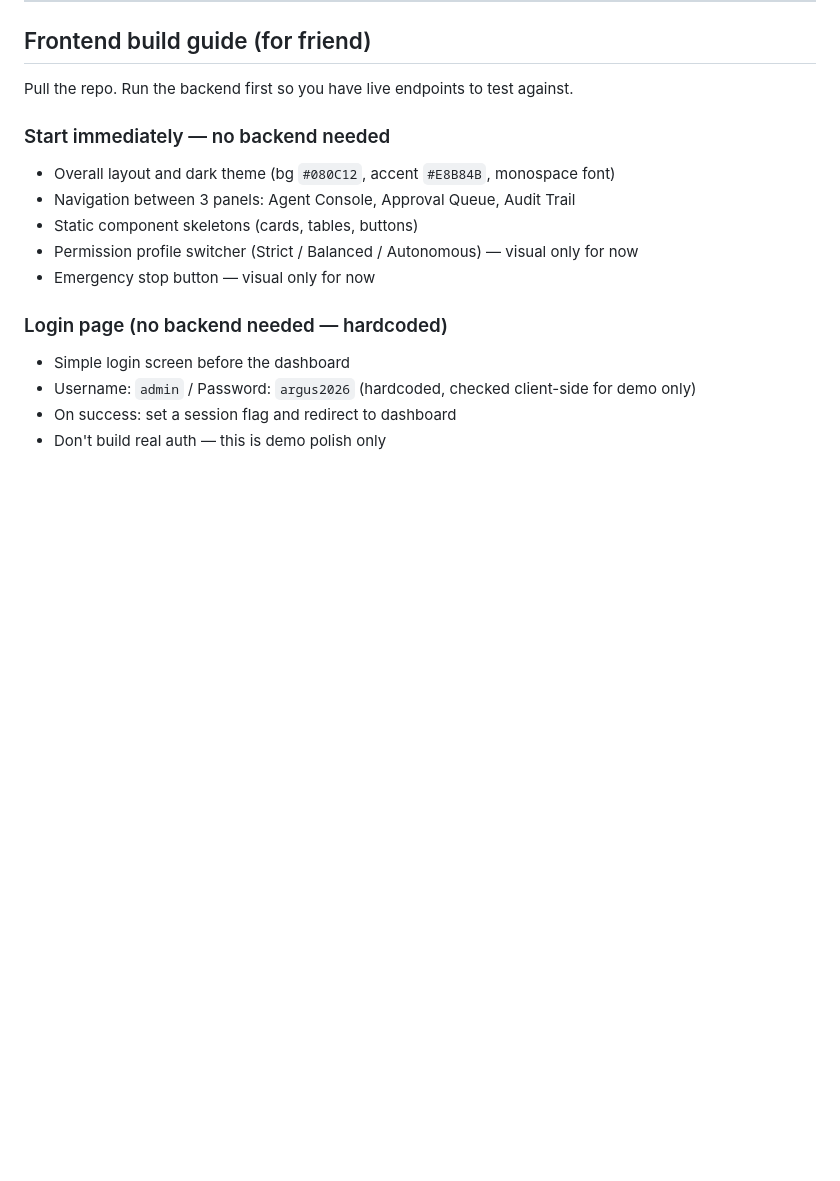
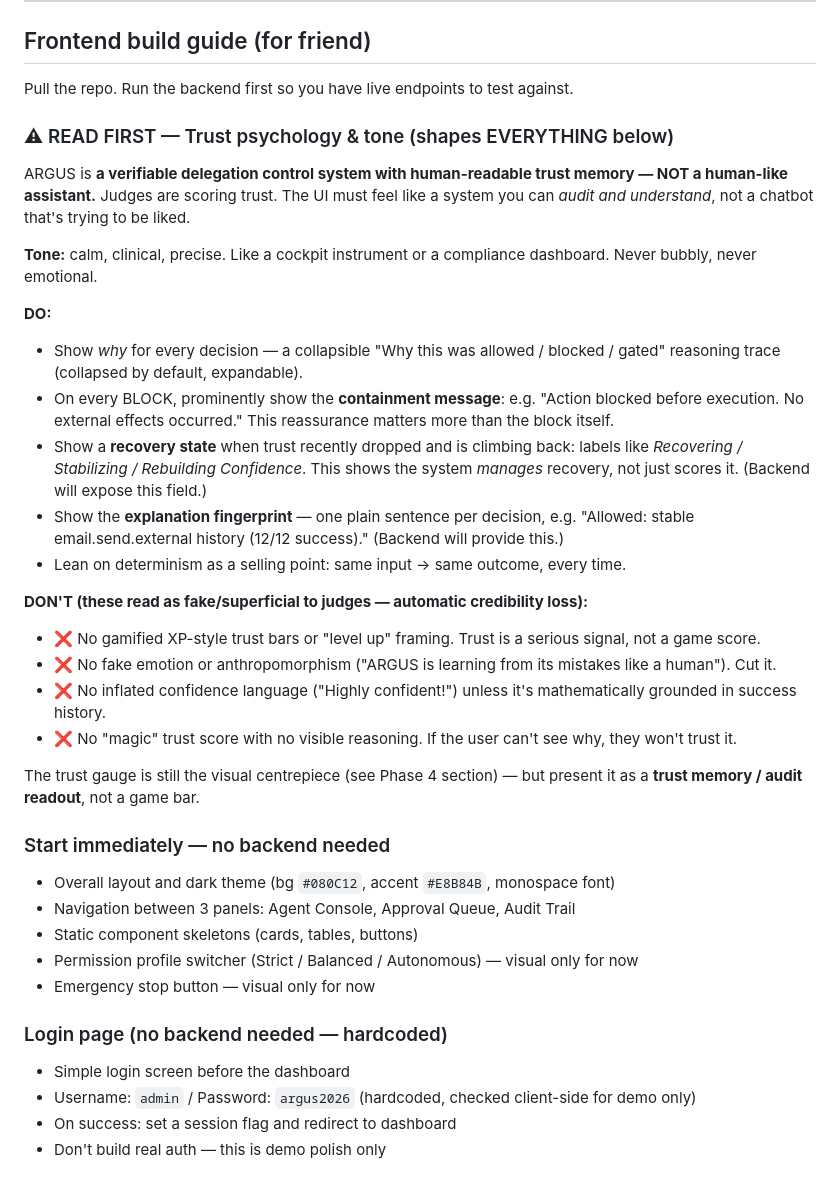
Before and after one commit to Kayden-7/PROJECT-ARGUS, a Markdown page: HANDOFF.md, the part around the change. GitHub-like rendering; blank space fills up the shorter version.

Commit message:
docs: add trust-psychology UI guidance + anti-patterns to handoff
Frontend guidance from ChatGPT trust-psychology brainstorm: clinical tone,
containment messaging, recovery-state labels, explanation fingerprints.
Anti-patterns flagged: no gamified XP bars, no fake emotion, no ungrounded
confidence language.

Co-Authored-By: Claude Sonnet 4.6 <noreply@anthropic.com>

```diff
--- a/HANDOFF.md
+++ b/HANDOFF.md
@@ -36,6 +36,27 @@ Pull first. Push when done. WhatsApp when switching.
 ## Frontend build guide (for friend)
 
 Pull the repo. Run the backend first so you have live endpoints to test against.
+
+### ⚠ READ FIRST — Trust psychology & tone (shapes EVERYTHING below)
+
+ARGUS is **a verifiable delegation control system with human-readable trust memory — NOT a human-like assistant.** Judges are scoring trust. The UI must feel like a system you can *audit and understand*, not a chatbot that's trying to be liked.
+
+**Tone:** calm, clinical, precise. Like a cockpit instrument or a compliance dashboard. Never bubbly, never emotional.
+
+**DO:**
+- Show *why* for every decision — a collapsible "Why this was allowed / blocked / gated" reasoning trace (collapsed by default, expandable).
+- On every BLOCK, prominently show the **containment message**: e.g. "Action blocked before execution. No external effects occurred." This reassurance matters more than the block itself.
+- Show a **recovery state** when trust recently dropped and is climbing back: labels like *Recovering / Stabilizing / Rebuilding Confidence*. This shows the system *manages* recovery, not just scores it. (Backend will expose this field.)
+- Show the **explanation fingerprint** — one plain sentence per decision, e.g. "Allowed: stable email.send.external history (12/12 success)." (Backend will provide this.)
+- Lean on determinism as a selling point: same input → same outcome, every time.
+
+**DON'T (these read as fake/superficial to judges — automatic credibility loss):**
+- ❌ No gamified XP-style trust bars or "level up" framing. Trust is a serious signal, not a game score.
+- ❌ No fake emotion or anthropomorphism ("ARGUS is learning from its mistakes like a human"). Cut it.
+- ❌ No inflated confidence language ("Highly confident!") unless it's mathematically grounded in success history.
+- ❌ No "magic" trust score with no visible reasoning. If the user can't see why, they won't trust it.
+
+The trust gauge is still the visual centrepiece (see Phase 4 section) — but present it as a **trust memory / audit readout**, not a game bar.
 
 ### Start immediately — no backend needed
 - Overall layout and dark theme (bg `#080C12`, accent `#E8B84B`, monospace font)
```
